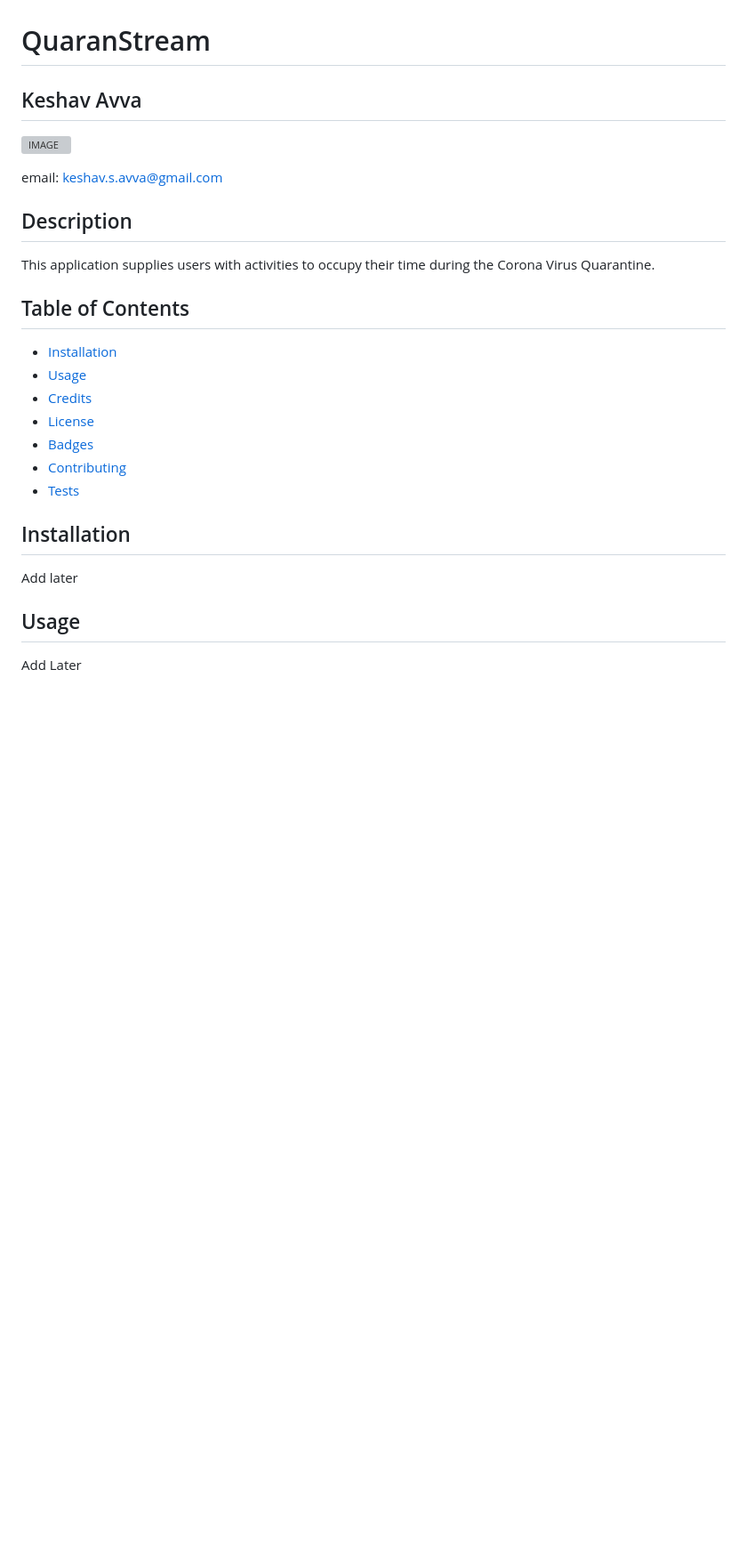
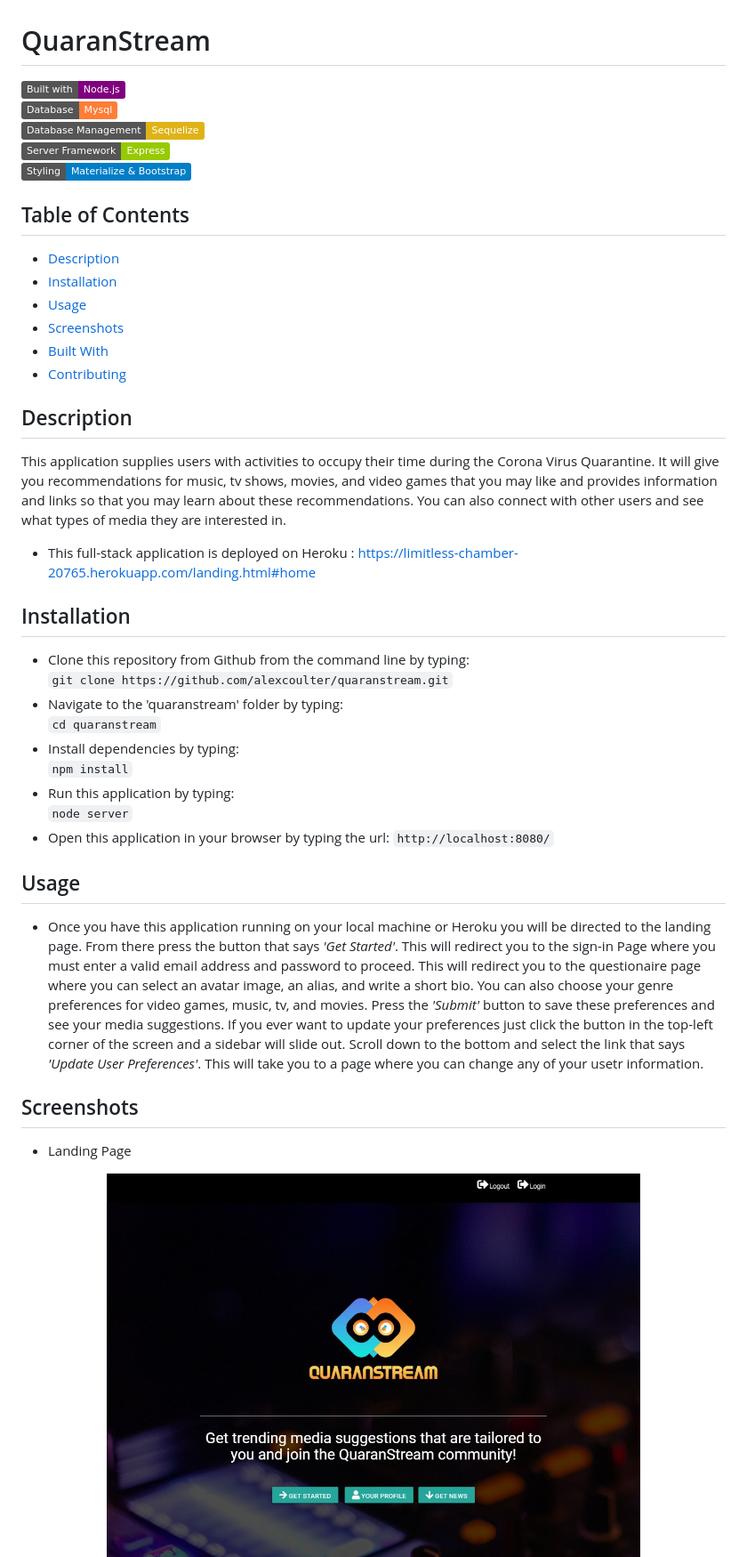
Before and after one commit to thetylerb/quaranstream, a Markdown page: README.md, the part around the change printed below. Shown: that part at 89% size. Rendered like a GitHub page; pictures changed too: public/assets/main.jpg (added); badges without logos; blank space fills up the shorter version; grey boxes are pictures that could not be loaded.

```diff
--- a/README.md
+++ b/README.md
@@ -1,33 +1,46 @@
 # QuaranStream
 
-## Keshav Avva
+![Node.js](https://img.shields.io/badge/Built_with-Node.js-purple) &nbsp;&nbsp;&nbsp;
+ ![Mysql](https://img.shields.io/badge/Database-Mysql-orange) &nbsp;&nbsp;&nbsp;
+ ![Sequelize](https://img.shields.io/badge/Database_Management-Sequelize-yellow)
+ &nbsp;&nbsp;&nbsp;
+ ![Express](https://img.shields.io/badge/Server_Framework-Express-green)
+ &nbsp;&nbsp;&nbsp;
+ ![Styling](https://img.shields.io/badge/Styling-Materialize_&_Bootstrap-blue)
 
-![IMAGE](https://avatars2.githubusercontent.com/u/58408384?v=4)
+## Table of Contents
 
-email: keshav.s.avva@gmail.com
+* [Description](#description)
+* [Installation](#installation)
+* [Usage](#usage)
+* [Screenshots](#screenshots)
+* [Built With](#built-with)
+* [Contributing](#contributing)
 
 ## Description
 
-This application supplies users with activities to occupy their time during the Corona Virus Quarantine.
+This application supplies users with activities to occupy their time during the Corona Virus Quarantine.  It will give you recommendations for music, tv shows, movies, and video games that you may like and provides information and links so that you may learn about these recommendations.  You can also connect with other users and see what types of media they are interested in.
 
-
-## Table of Contents
-
-* [Installation](#installation)
-* [Usage](#usage)
-* [Credits](#credits)
-* [License](#license)
-* [Badges](#badges)
-* [Contributing](#contributing)
-* [Tests](#tests)
-
+ * This full-stack application is deployed on Heroku : https://limitless-chamber-20765.herokuapp.com/landing.html#home
 
 ## Installation
 
-Add later
+ * Clone this repository from Github from the command line by typing:
+   `git clone https://github.com/alexcoulter/quaranstream.git`
+  * Navigate to the 'quaranstream' folder by typing:
+  `cd quaranstream`
+  * Install dependencies by typing:
+   `npm install`
+  * Run this application by typing:
+  `node server`
+  * Open this application in your browser by typing the url:
+  `http://localhost:8080/`
 
+  ## Usage
 
-## Usage
+  * Once you have this application running on your local machine or Heroku you will be directed to the landing page. From there press the button that says *'Get Started'*.  This will redirect you to the sign-in Page where you must enter a valid email address and password to proceed.  This will redirect you to the questionaire page where you can select an avatar image, an alias, and write a short bio.  You can also choose your genre preferences for video games, music, tv, and movies.  Press the *'Submit'* button to save these preferences and see your media suggestions.  If you ever want to update your preferences just click the button in the top-left corner of the screen and a sidebar will slide out.  Scroll down to the bottom and select the link that says *'Update User Preferences'*.  This will take you to a page where you can change any of your usetr information.
 
-Add Later
+  ## Screenshots
+* Landing Page
+<div align="center"><img  alt= "Screenshot of Landing Page" src= "./public/assets/main.jpg" width="600px" /></div>
 
```
Also changed, not shown: other parts of README.md (+18 -16 lines), public/assets/questionaire.jpg (added), public/assets/results.jpg (added), public/assets/sidebar.jpg (added), public/assets/team.jpg (added).
